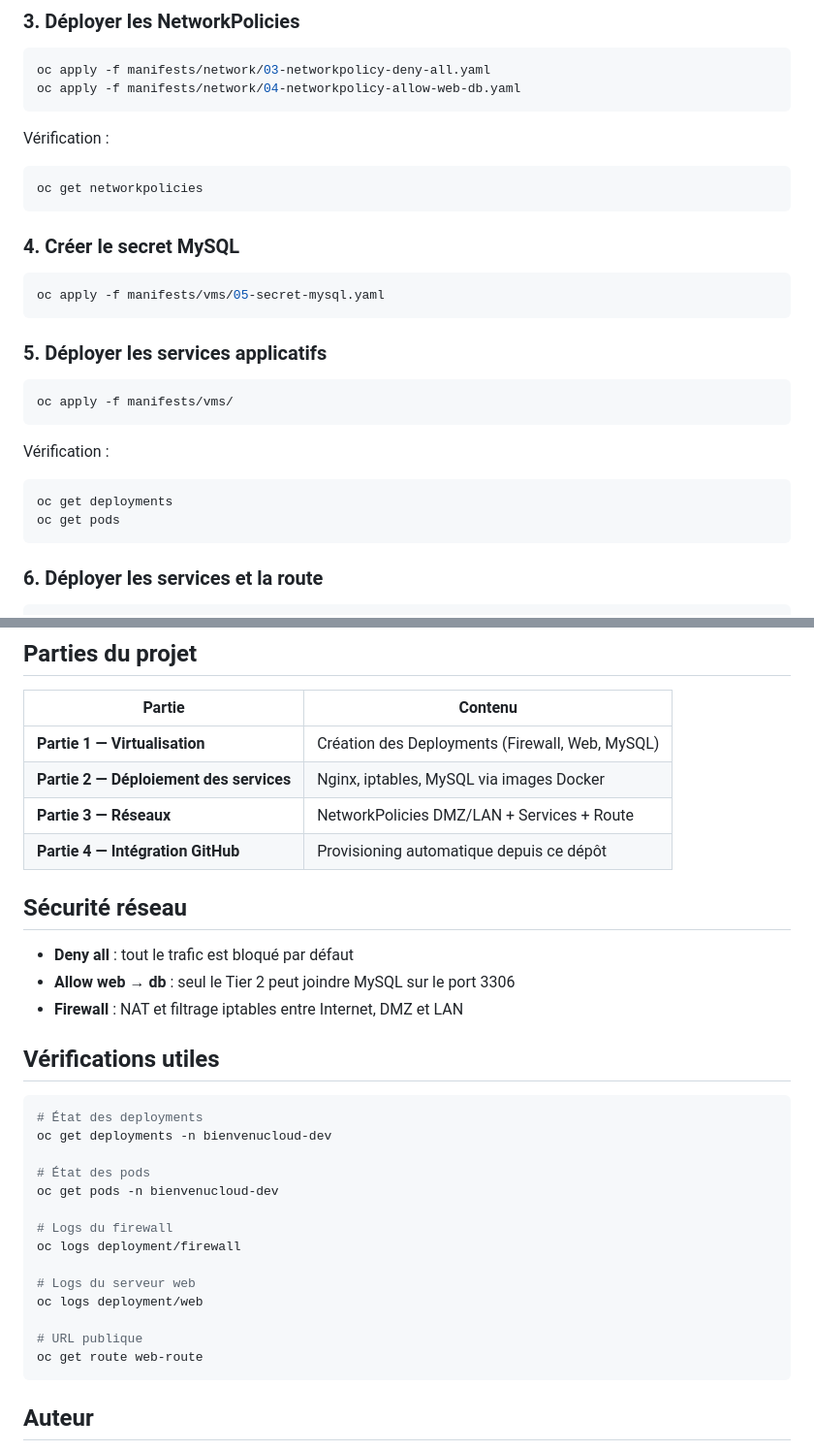
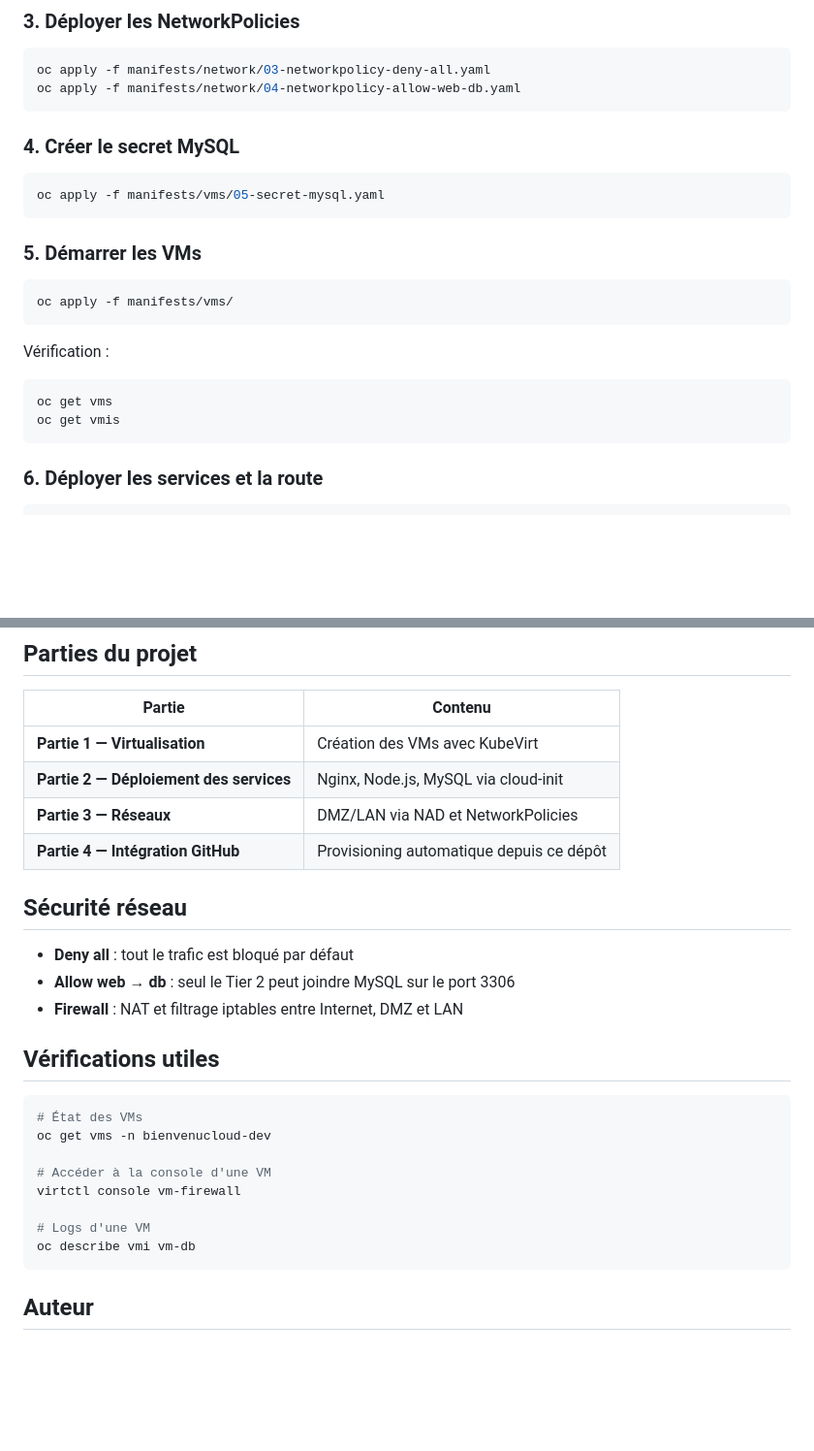
Before and after one commit to bienvenudiatta/openshift-3tiers, a Markdown page: README.md, 2 parts joined by grey strips. Shown at 97% size. GitHub-like rendering; blank space fills up the shorter version.

````diff
--- a/README.md
+++ b/README.md
@@ -91,25 +94,20 @@ oc apply -f manifests/network/03-networkpolicy-deny-all.yaml
 oc apply -f manifests/network/04-networkpolicy-allow-web-db.yaml
 ```
 
-Vérification :
-```bash
-oc get networkpolicies
-```
-
 ### 4. Créer le secret MySQL
 ```bash
 oc apply -f manifests/vms/05-secret-mysql.yaml
 ```
 
-### 5. Déployer les services applicatifs
+### 5. Démarrer les VMs
 ```bash
 oc apply -f manifests/vms/
 ```
 
 Vérification :
 ```bash
-oc get deployments
-oc get pods
+oc get vms
+oc get vmis
 ```
 
 ### 6. Déployer les services et la route
@@ -126,9 +124,9 @@ oc get route web-route -o jsonpath='{.spec.host}'
 
 | Partie | Contenu |
 |--------|---------|
-| **Partie 1 — Virtualisation** | Création des Deployments (Firewall, Web, MySQL) |
-| **Partie 2 — Déploiement des services** | Nginx, iptables, MySQL via images Docker |
-| **Partie 3 — Réseaux** | NetworkPolicies DMZ/LAN + Services + Route |
+| **Partie 1 — Virtualisation** | Création des VMs avec KubeVirt |
+| **Partie 2 — Déploiement des services** | Nginx, Node.js, MySQL via cloud-init |
+| **Partie 3 — Réseaux** | DMZ/LAN via NAD et NetworkPolicies |
 | **Partie 4 — Intégration GitHub** | Provisioning automatique depuis ce dépôt |
 
 ## Sécurité réseau
@@ -139,20 +137,14 @@ oc get route web-route -o jsonpath='{.spec.host}'
 
 ## Vérifications utiles
 ```bash
-# État des deployments
-oc get deployments -n bienvenucloud-dev
+# État des VMs
+oc get vms -n bienvenucloud-dev
 
-# État des pods
-oc get pods -n bienvenucloud-dev
+# Accéder à la console d'une VM
+virtctl console vm-firewall
 
-# Logs du firewall
-oc logs deployment/firewall
-
-# Logs du serveur web
-oc logs deployment/web
-
-# URL publique
-oc get route web-route
+# Logs d'une VM
+oc describe vmi vm-db
 ```
 
 ## Auteur
````
Also changed, not shown: other parts of README.md (+28 -25 lines).
